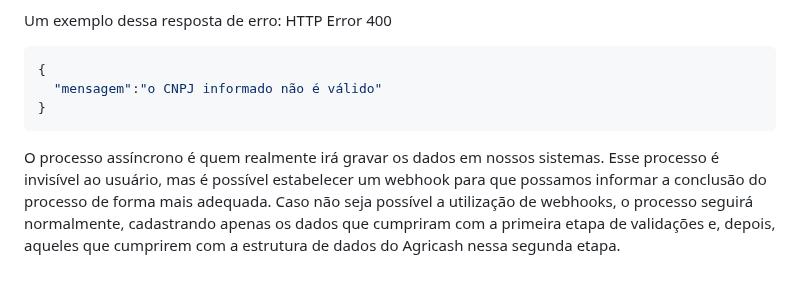
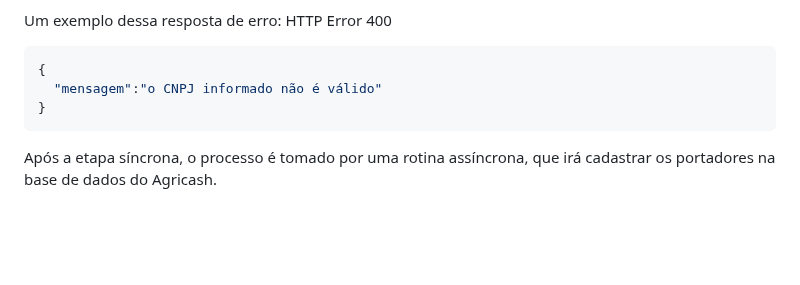
Before and after one commit to E-ctare/ectare-agricash-docs-publicos, a Markdown page: integracao-agricash.md, the part around the change. Rendered like a GitHub page; blank space fills up the shorter version.

```diff
--- a/integracao-agricash.md
+++ b/integracao-agricash.md
@@ -398,6 +398,4 @@ HTTP Error 400
   "mensagem":"o CNPJ informado não é válido"
 }
 ~~~
-
-
-O processo assíncrono é quem realmente irá gravar os dados em nossos sistemas. Esse processo é invisível ao usuário, mas é possível estabelecer um webhook para que possamos informar a conclusão do processo de forma mais adequada. Caso não seja possível a utilização de webhooks, o processo seguirá normalmente, cadastrando apenas os dados que cumpriram com a primeira etapa de validações e, depois, aqueles que cumprirem com a estrutura de dados do Agricash nessa segunda etapa.
+Após a etapa síncrona, o processo é tomado por uma rotina assíncrona, que irá cadastrar os portadores na base de dados do Agricash.
```
